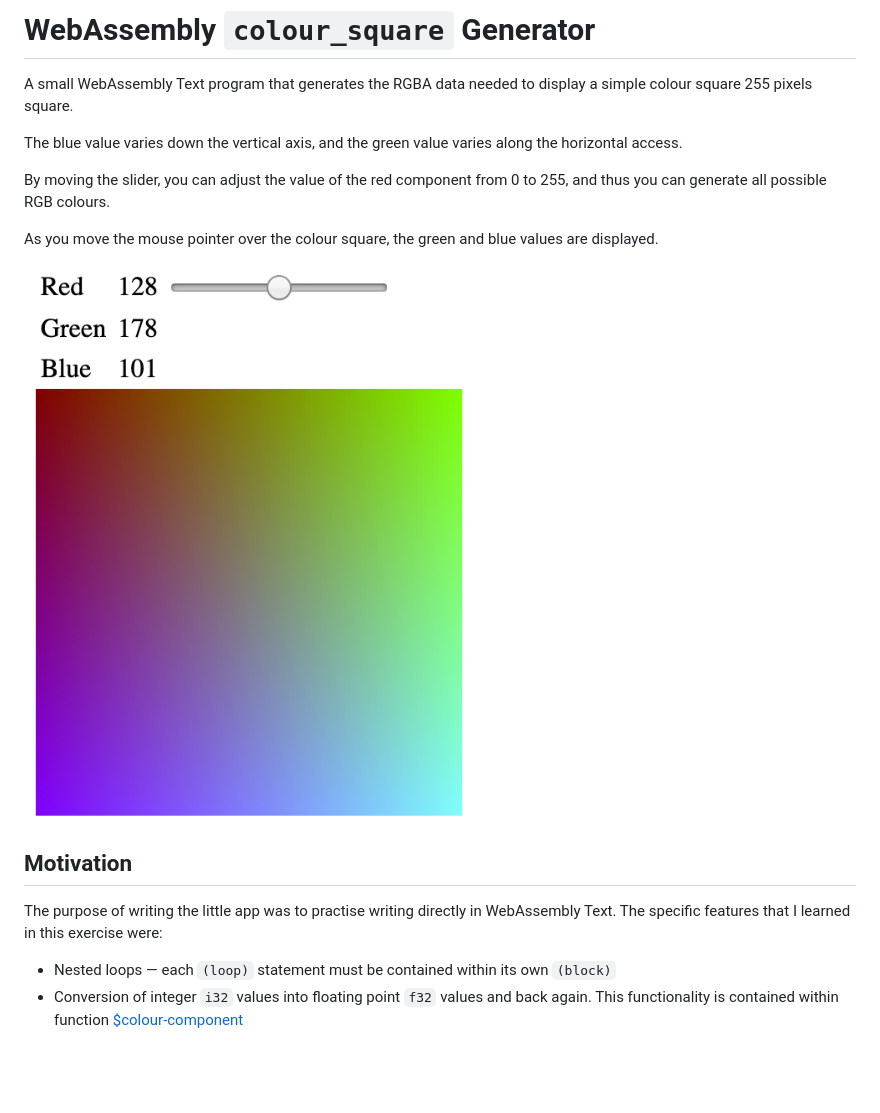
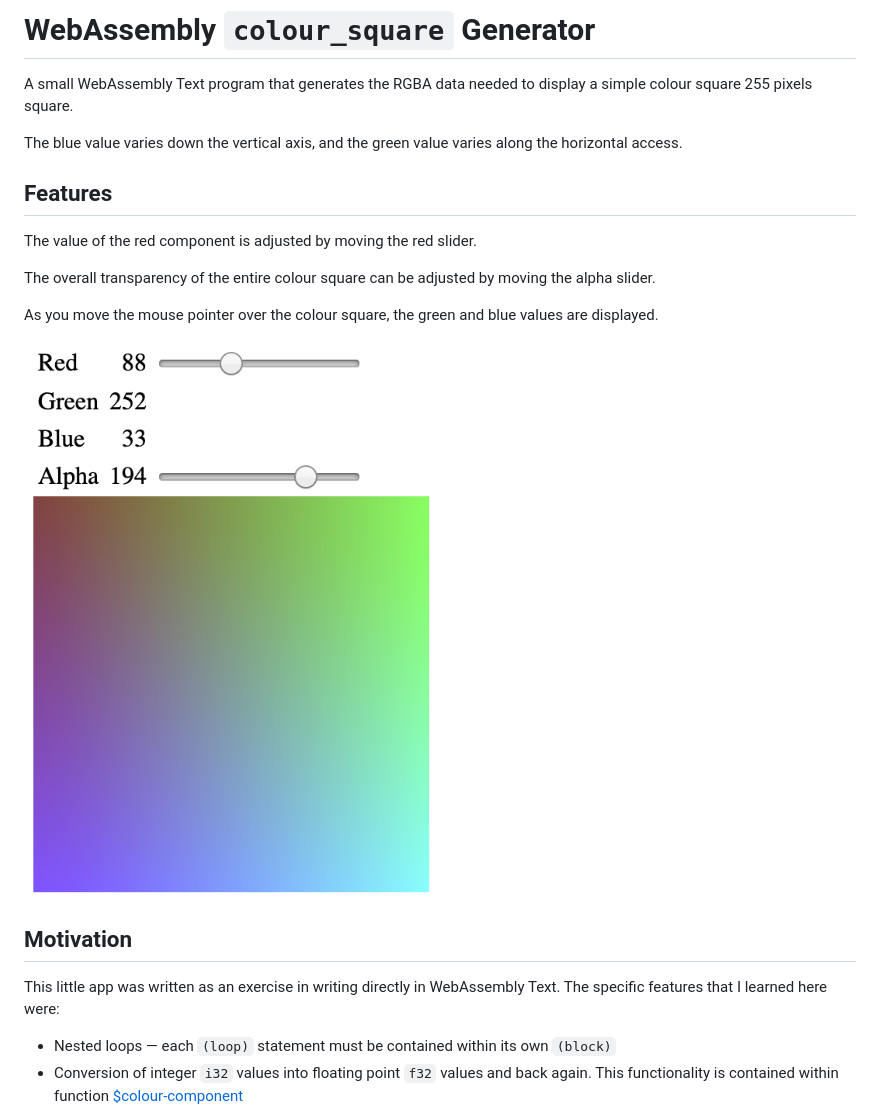
Before and after one commit to ChrisWhealy/colour_map, a Markdown page: README.md, the part around the change. Rendered like a GitHub page; pictures changed too: Screenshot.png; blank space fills up the shorter version.

Commit message:
Add alpha channel slider

```diff
--- a/README.md
+++ b/README.md
@@ -4,7 +4,11 @@ A small WebAssembly Text program that generates the RGBA data needed to display
 
 The blue value varies down the vertical axis, and the green value varies along the horizontal access.
 
-By moving the slider, you can adjust the value of the red component from 0 to 255, and thus you can generate all possible RGB colours.
+## Features
+
+The value of the red component is adjusted by moving the red slider.
+
+The overall transparency of the entire colour square can be adjusted by moving the alpha slider.
 
 As you move the mouse pointer over the colour square, the green and blue values are displayed.
 
@@ -12,7 +16,7 @@ As you move the mouse pointer over the colour square, the green and blue values
 
 ## Motivation
 
-The purpose of writing the little app was to practise writing directly in WebAssembly Text.  The specific features that I learned in this exercise were:
+This little app was written as an exercise in writing directly in WebAssembly Text.  The specific features that I learned here were:
 
 * Nested loops &mdash; each `(loop)` statement must be contained within its own `(block)`
 * Conversion of integer `i32` values into floating point `f32` values and back again.  This functionality is contained within function [$colour-component](https://github.com/ChrisWhealy/colour_map/blob/master/wasm_lib/colour_map.wat#L14)
```
Also changed, not shown: 4 other files.
